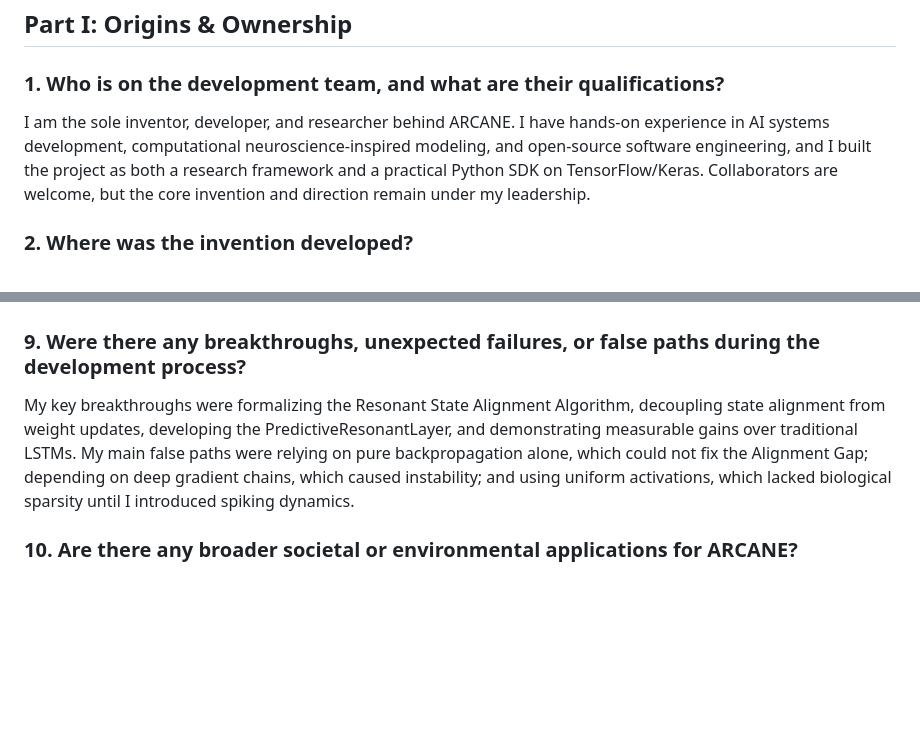
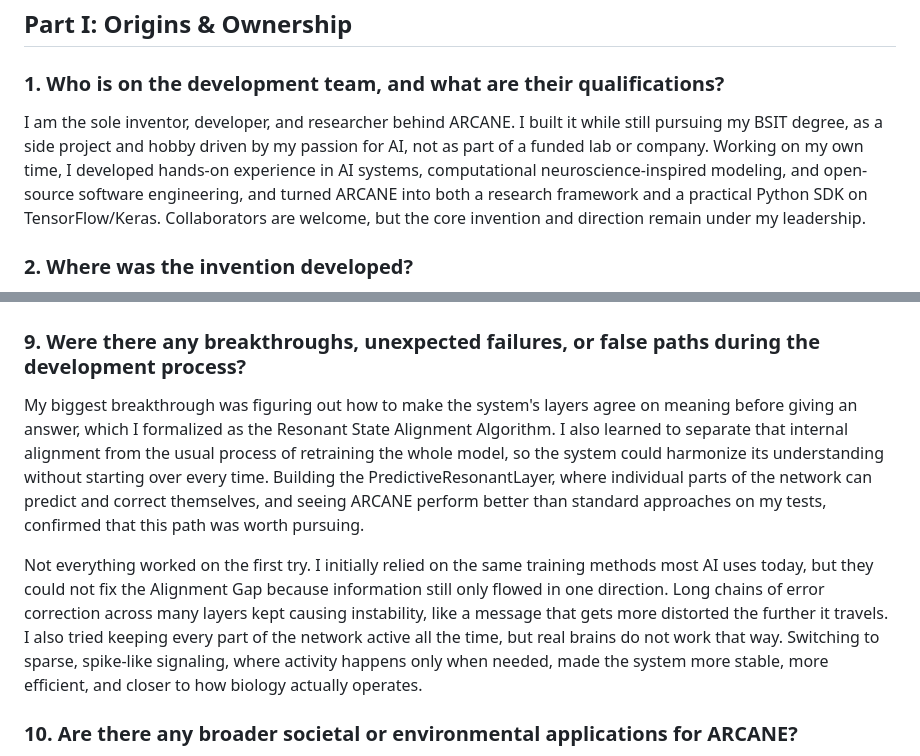
Before and after one commit to gpbacay/gpbacay_arcane, a Markdown page: docs/ARCANE_RESEARCH_QUESTIONNAIRE.md, 2 parts joined by grey strips. Drawn GitHub-style; blank space fills up the shorter version.

Commit message:
docs: Revise developer background and breakthroughs in ARCANE documentation
- Updated the developer description to reflect the project's origins as a personal side project during the pursuit of a BSIT degree, emphasizing the passion for AI.
- Expanded on key breakthroughs, detailing the Resonant State Alignment Algorithm and the development of the PredictiveResonantLayer, while clarifying the challenges faced during the process, including issues with traditional training methods and the shift to biologically inspired signaling.

```diff
--- a/docs/ARCANE_RESEARCH_QUESTIONNAIRE.md
+++ b/docs/ARCANE_RESEARCH_QUESTIONNAIRE.md
@@ -10,7 +10,7 @@
 
 ### 1. Who is on the development team, and what are their qualifications?
 
-I am the sole inventor, developer, and researcher behind ARCANE. I have hands-on experience in AI systems development, computational neuroscience-inspired modeling, and open-source software engineering, and I built the project as both a research framework and a practical Python SDK on TensorFlow/Keras. Collaborators are welcome, but the core invention and direction remain under my leadership.
+I am the sole inventor, developer, and researcher behind ARCANE. I built it while still pursuing my BSIT degree, as a side project and hobby driven by my passion for AI, not as part of a funded lab or company. Working on my own time, I developed hands-on experience in AI systems, computational neuroscience-inspired modeling, and open-source software engineering, and turned ARCANE into both a research framework and a practical Python SDK on TensorFlow/Keras. Collaborators are welcome, but the core invention and direction remain under my leadership.
 
 ### 2. Where was the invention developed?
 
@@ -60,7 +60,9 @@ ARCANE is a proof of concept today. It runs on TensorFlow/Keras only with no nat
 
 ### 9. Were there any breakthroughs, unexpected failures, or false paths during the development process?
 
-My key breakthroughs were formalizing the Resonant State Alignment Algorithm, decoupling state alignment from weight updates, developing the PredictiveResonantLayer, and demonstrating measurable gains over traditional LSTMs. My main false paths were relying on pure backpropagation alone, which could not fix the Alignment Gap; depending on deep gradient chains, which caused instability; and using uniform activations, which lacked biological sparsity until I introduced spiking dynamics.
+My biggest breakthrough was figuring out how to make the system's layers agree on meaning before giving an answer, which I formalized as the Resonant State Alignment Algorithm. I also learned to separate that internal alignment from the usual process of retraining the whole model, so the system could harmonize its understanding without starting over every time. Building the PredictiveResonantLayer, where individual parts of the network can predict and correct themselves, and seeing ARCANE perform better than standard approaches on my tests, confirmed that this path was worth pursuing.
+
+Not everything worked on the first try. I initially relied on the same training methods most AI uses today, but they could not fix the Alignment Gap because information still only flowed in one direction. Long chains of error correction across many layers kept causing instability, like a message that gets more distorted the further it travels. I also tried keeping every part of the network active all the time, but real brains do not work that way. Switching to sparse, spike-like signaling, where activity happens only when needed, made the system more stable, more efficient, and closer to how biology actually operates.
 
 ### 10. Are there any broader societal or environmental applications for ARCANE?
 
```
